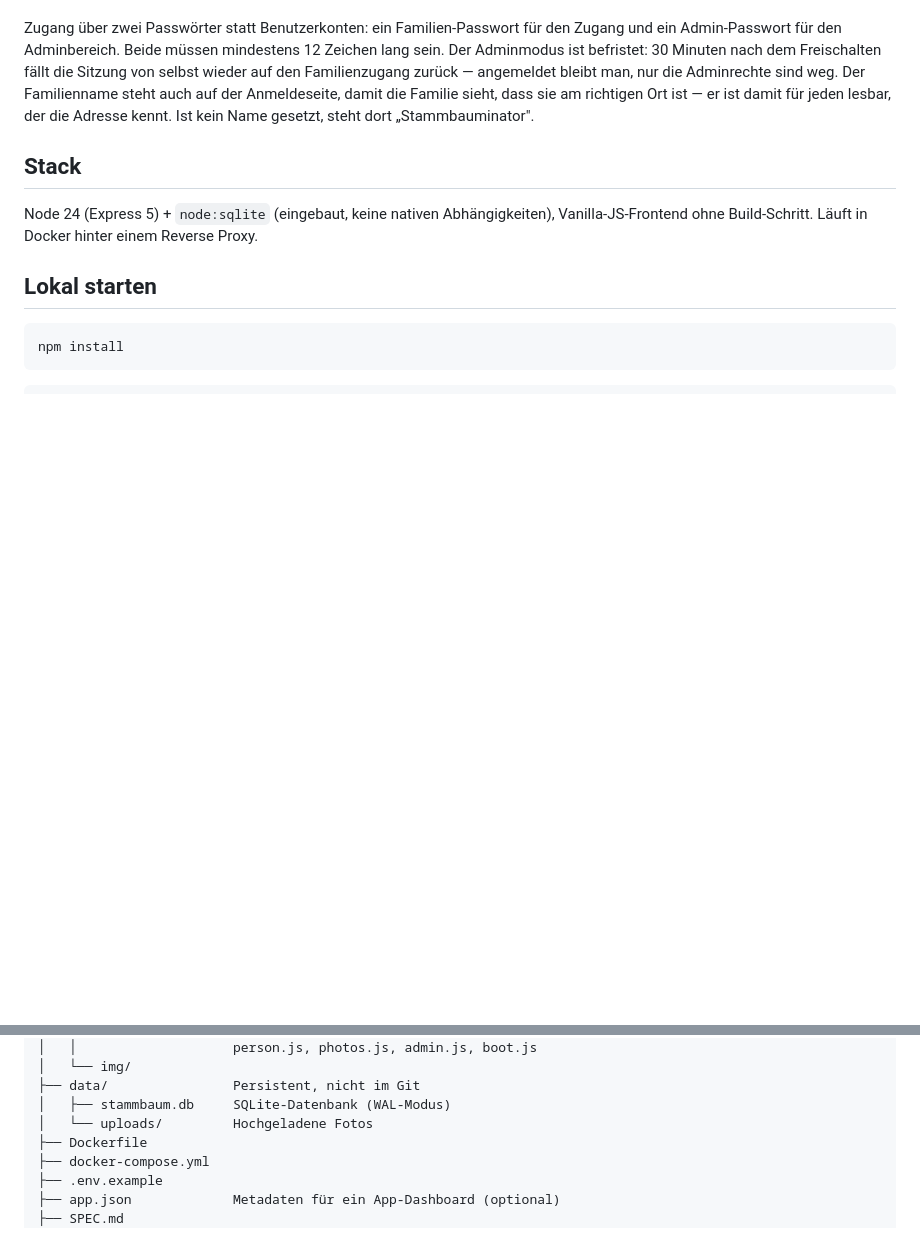
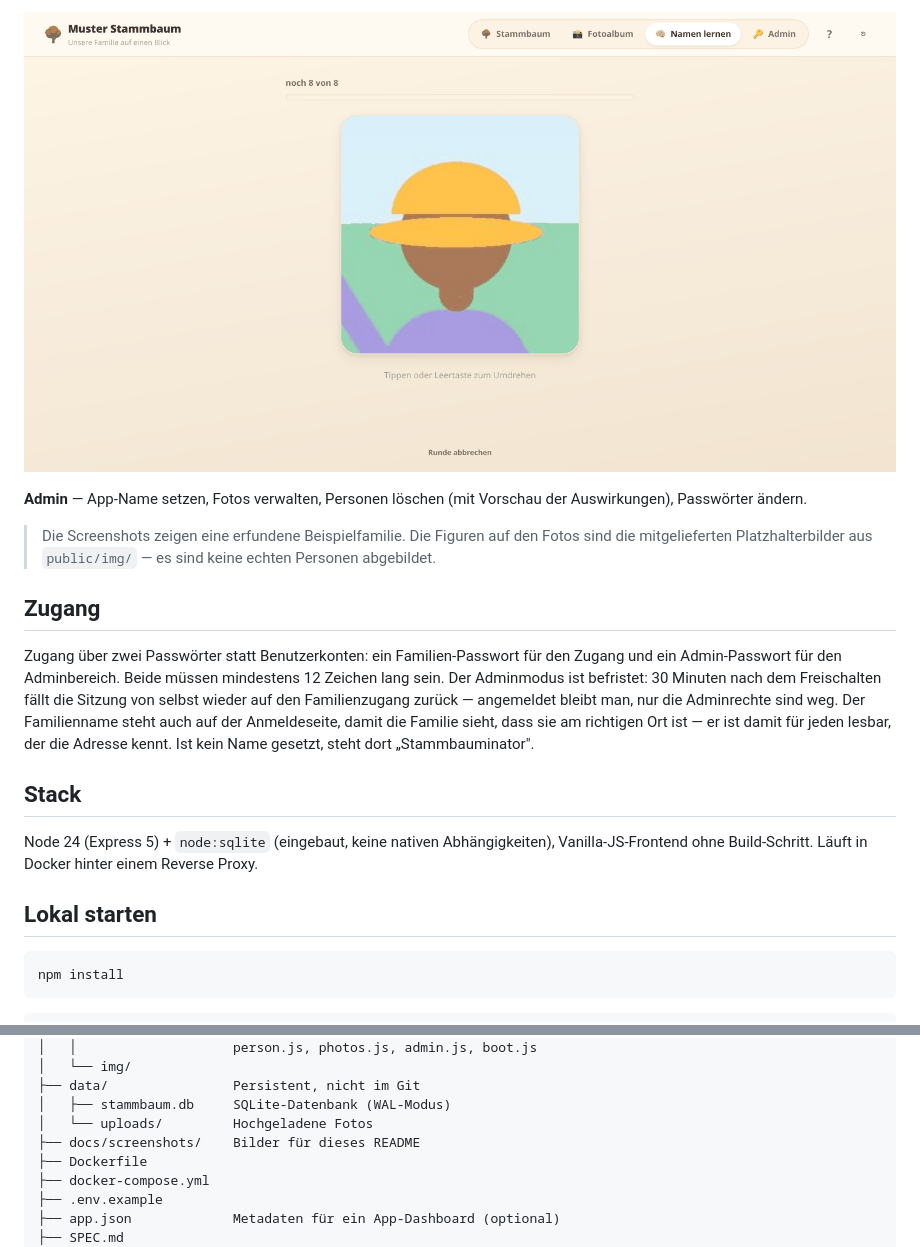
Before and after one commit to SCP-KWI/Stammbauminator, a Markdown page: README.md, 2 parts joined by grey strips. Rendered like a GitHub page; pictures changed too: docs/screenshots/04-namen-lernen.png (added); blank space fills up the shorter version.

```diff
--- a/README.md
+++ b/README.md
@@ -18,3 +35,13 @@ Adminbereich eingestellt: Aus dem Familiennamen „Muster" wird „Muster Stammb
+![Ein Lernkärtchen zeigt ein Gesicht, der Name steht auf der Rückseite](docs/screenshots/04-namen-lernen.png)
+
+**Admin** — App-Name setzen, Fotos verwalten, Personen löschen (mit Vorschau der
+Auswirkungen), Passwörter ändern.
+
+> Die Screenshots zeigen eine erfundene Beispielfamilie. Die Figuren auf den
+> Fotos sind die mitgelieferten Platzhalterbilder aus `public/img/` — es sind
+> keine echten Personen abgebildet.
+
+## Zugang
 
 Zugang über zwei Passwörter statt Benutzerkonten: ein Familien-Passwort für den
 Zugang und ein Admin-Passwort für den Adminbereich. Beide müssen mindestens
@@ -81,6 +108,7 @@ nicht.
 ├── data/                Persistent, nicht im Git
 │   ├── stammbaum.db     SQLite-Datenbank (WAL-Modus)
 │   └── uploads/         Hochgeladene Fotos
+├── docs/screenshots/    Bilder für dieses README
 ├── Dockerfile
 ├── docker-compose.yml
 ├── .env.example
```
Also changed, not shown: other parts of README.md (+28 -11 lines), docs/screenshots/01-stammbaum.png (added), docs/screenshots/02-fotoalbum.png (added), docs/screenshots/03-markierungen.png (added).
